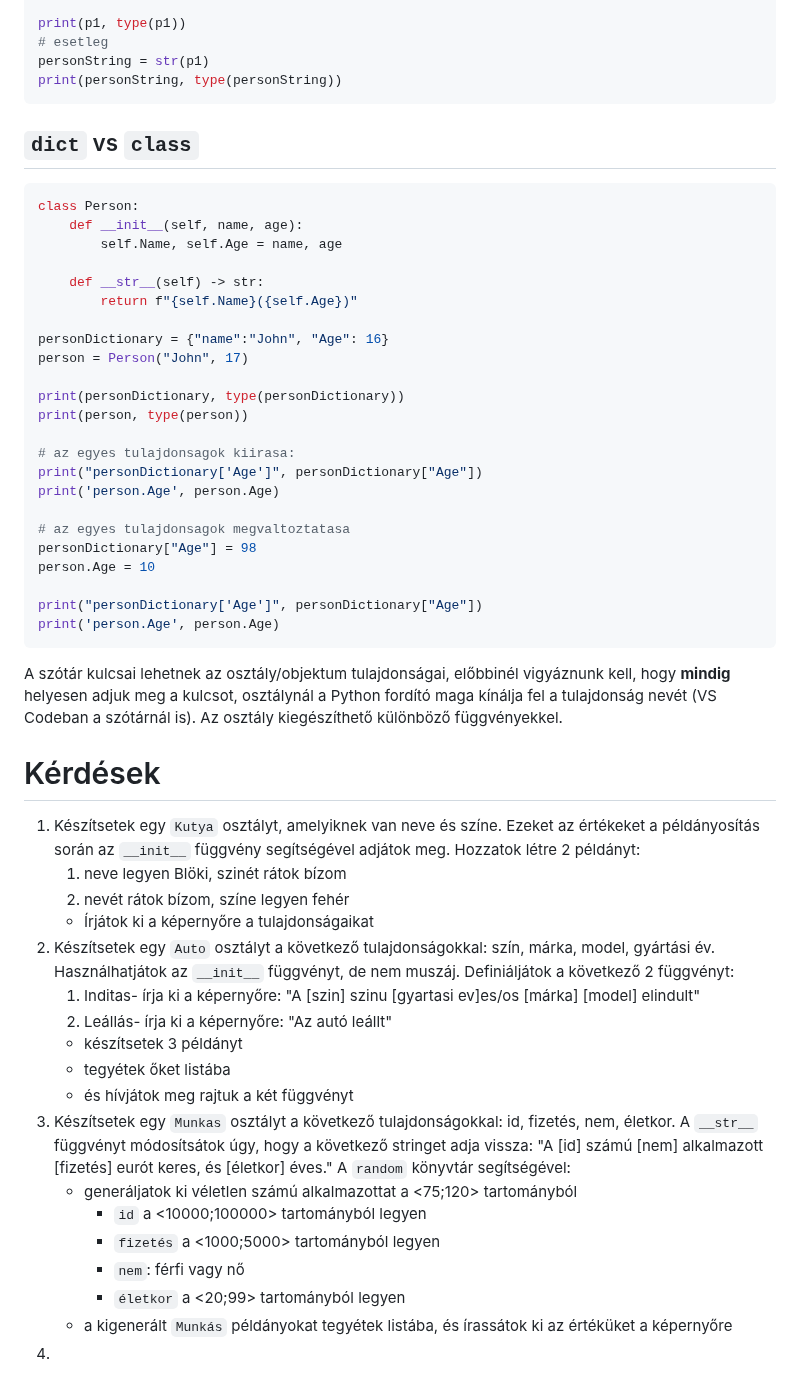
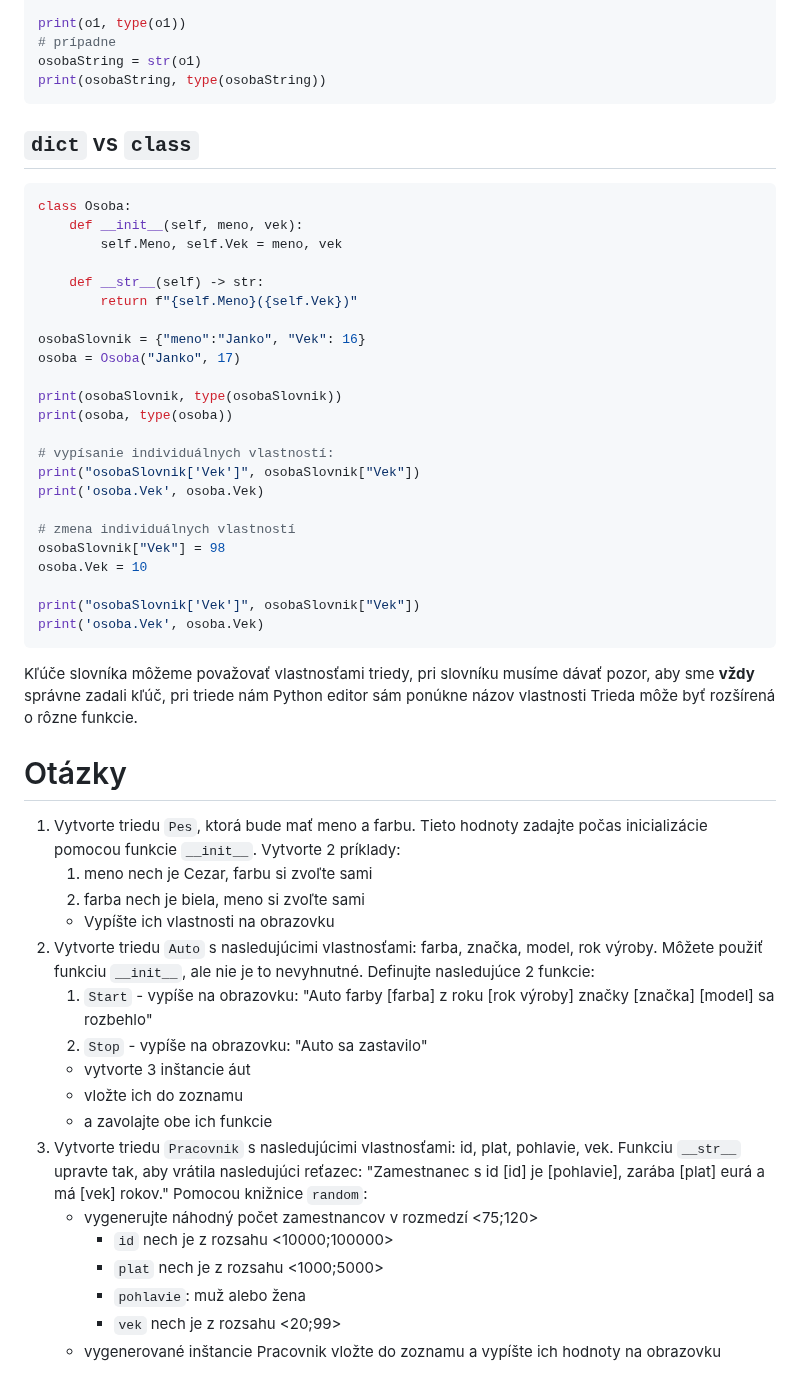
Before and after one commit to SpsKnSK/api, a Markdown page: Lessons_sk/13_classes_sk.md, the part around one of its changes. Rendered like a GitHub page.

````diff
--- a/Lessons_sk/13_classes_sk.md
+++ b/Lessons_sk/13_classes_sk.md
@@ -129,54 +129,53 @@ p1 = Person("John", 36)
 
-print(p1, type(p1))
-# esetleg
-personString = str(p1)
-print(personString, type(personString))
+print(o1, type(o1))
+# prípadne
+osobaString = str(o1)
+print(osobaString, type(osobaString))
 ```
 
 ## `dict` vs `class`
 ```py
-class Person:
-	def __init__(self, name, age):
-		self.Name, self.Age = name, age
+class Osoba:
+	def __init__(self, meno, vek):
+		self.Meno, self.Vek = meno, vek
 
 	def __str__(self) -> str:
-		return f"{self.Name}({self.Age})"
+		return f"{self.Meno}({self.Vek})"
 
-personDictionary = {"name":"John", "Age": 16}
-person = Person("John", 17)
+osobaSlovnik = {"meno":"Janko", "Vek": 16}
+osoba = Osoba("Janko", 17)
 
-print(personDictionary, type(personDictionary))
-print(person, type(person))
+print(osobaSlovnik, type(osobaSlovnik))
+print(osoba, type(osoba))
 
-# az egyes tulajdonsagok kiirasa:
-print("personDictionary['Age']", personDictionary["Age"])
-print('person.Age', person.Age)
+# vypísanie individuálnych vlastností:
+print("osobaSlovnik['Vek']", osobaSlovnik["Vek"])
+print('osoba.Vek', osoba.Vek)
 
-# az egyes tulajdonsagok megvaltoztatasa
-personDictionary["Age"] = 98
-person.Age = 10
+# zmena individuálnych vlastností
+osobaSlovnik["Vek"] = 98
+osoba.Vek = 10
 
-print("personDictionary['Age']", personDictionary["Age"])
-print('person.Age', person.Age)
+print("osobaSlovnik['Vek']", osobaSlovnik["Vek"])
+print('osoba.Vek', osoba.Vek)
 ```
-A szótár kulcsai lehetnek az osztály/objektum tulajdonságai, előbbinél vigyáznunk kell, hogy **mindig** helyesen adjuk meg a kulcsot, osztálynál a Python fordító maga kínálja fel a tulajdonság nevét (VS Codeban a szótárnál is). Az osztály kiegészíthető különböző függvényekkel.
+Kľúče slovníka môžeme považovať vlastnosťami triedy, pri slovníku musíme dávať pozor, aby sme **vždy** správne zadali kľúč, pri triede nám Python editor sám ponúkne názov vlastnosti Trieda môže byť rozšírená o rôzne funkcie.
 
-# Kérdések
-1. Készítsetek egy `Kutya` osztályt, amelyiknek van neve és színe. Ezeket az értékeket a példányosítás során az `__init__` függvény segítségével adjátok meg. Hozzatok létre 2 példányt:
-   1. neve legyen Blöki, szinét rátok bízom
-   1. nevét rátok bízom, színe legyen fehér
-   - Írjátok ki a képernyőre a tulajdonságaikat
-1. Készítsetek egy `Auto` osztályt a következő tulajdonságokkal: szín, márka, model, gyártási év. Használhatjátok az `__init__` függvényt, de nem muszáj. Definiáljátok a következő 2 függvényt:
-   1. Inditas- írja ki a képernyőre: "A [szin] szinu [gyartasi ev]es/os [márka] [model] elindult"
-   2. Leállás- írja ki a képernyőre: "Az autó leállt"
-	- készítsetek 3 példányt
-	- tegyétek őket listába
-	- és hívjátok meg rajtuk a két függvényt
-1. Készítsetek egy `Munkas` osztályt a következő tulajdonságokkal: id, fizetés, nem, életkor. A `__str__` függvényt módosítsátok úgy, hogy a következő stringet adja vissza: "A [id] számú [nem] alkalmazott [fizetés] eurót keres, és [életkor] éves." A `random` könyvtár segítségével:
-   - generáljatok ki véletlen számú alkalmazottat a <75;120> tartományból
-     - `id` a <10000;100000> tartományból legyen
-     - `fizetés` a <1000;5000> tartományból legyen
-     - `nem`: férfi vagy nő
-     - `életkor` a <20;99> tartományból legyen
-   - a kigenerált `Munkás` példányokat tegyétek listába, és írassátok ki az értéküket a képernyőre
-1.
+# Otázky
+1. Vytvorte triedu `Pes`, ktorá bude mať meno a farbu. Tieto hodnoty zadajte počas inicializácie pomocou funkcie `__init__`. Vytvorte 2 príklady:
+   1. meno nech je Cezar, farbu si zvoľte sami
+   1. farba nech je biela, meno si zvoľte sami
+   - Vypíšte ich vlastnosti na obrazovku
+1. Vytvorte triedu `Auto` s nasledujúcimi vlastnosťami: farba, značka, model, rok výroby. Môžete použiť funkciu `__init__`, ale nie je to nevyhnutné. Definujte nasledujúce 2 funkcie:
+   1. `Start` - vypíše na obrazovku: "Auto farby [farba] z roku [rok výroby] značky [značka] [model] sa rozbehlo"
+   1. `Stop` - vypíše na obrazovku: "Auto sa zastavilo"
+	- vytvorte 3 inštancie áut
+	- vložte ich do zoznamu
+	- a zavolajte obe ich funkcie
+1. Vytvorte triedu `Pracovnik` s nasledujúcimi vlastnosťami: id, plat, pohlavie, vek. Funkciu `__str__` upravte tak, aby vrátila nasledujúci reťazec: "Zamestnanec s id [id] je [pohlavie], zarába [plat] eurá a má [vek] rokov." Pomocou knižnice `random`:
+   - vygenerujte náhodný počet zamestnancov v rozmedzí <75;120>
+      - `id` nech je z rozsahu <10000;100000>
+      - `plat` nech je z rozsahu <1000;5000>
+      - `pohlavie`: muž alebo žena
+      - `vek` nech je z rozsahu <20;99>
+	- vygenerované inštancie Pracovnik vložte do zoznamu a vypíšte ich hodnoty na obrazovku
````
Also changed, not shown: other parts of Lessons_sk/13_classes_sk.md (+85 -85 lines), Lessons_hu/13_classes_hu.md (+2 -2 lines).
